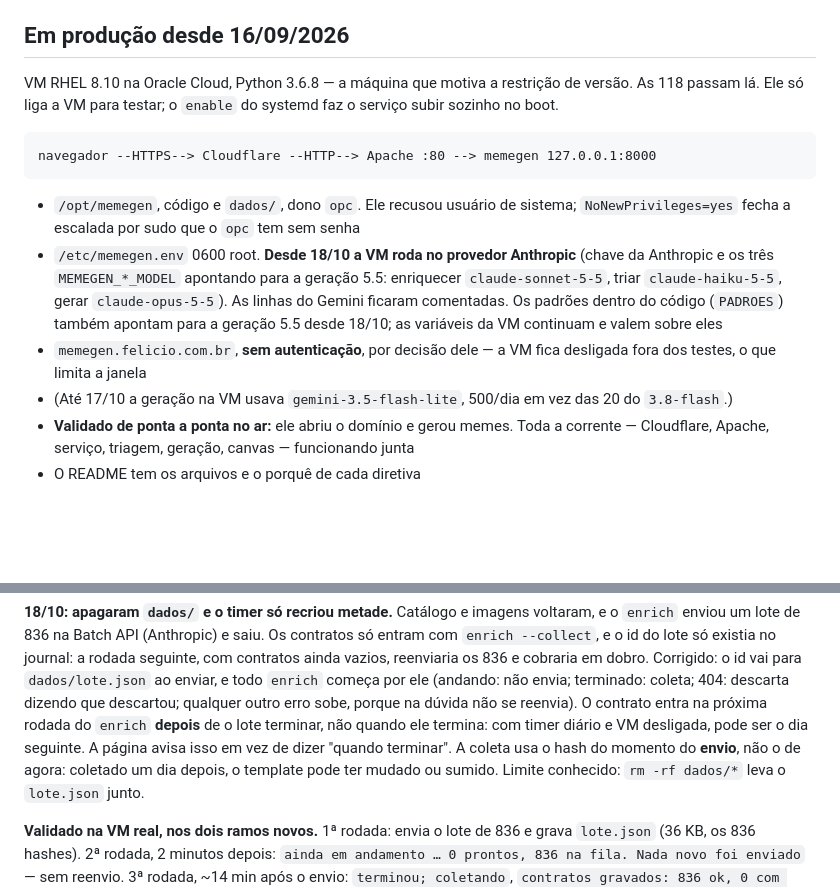
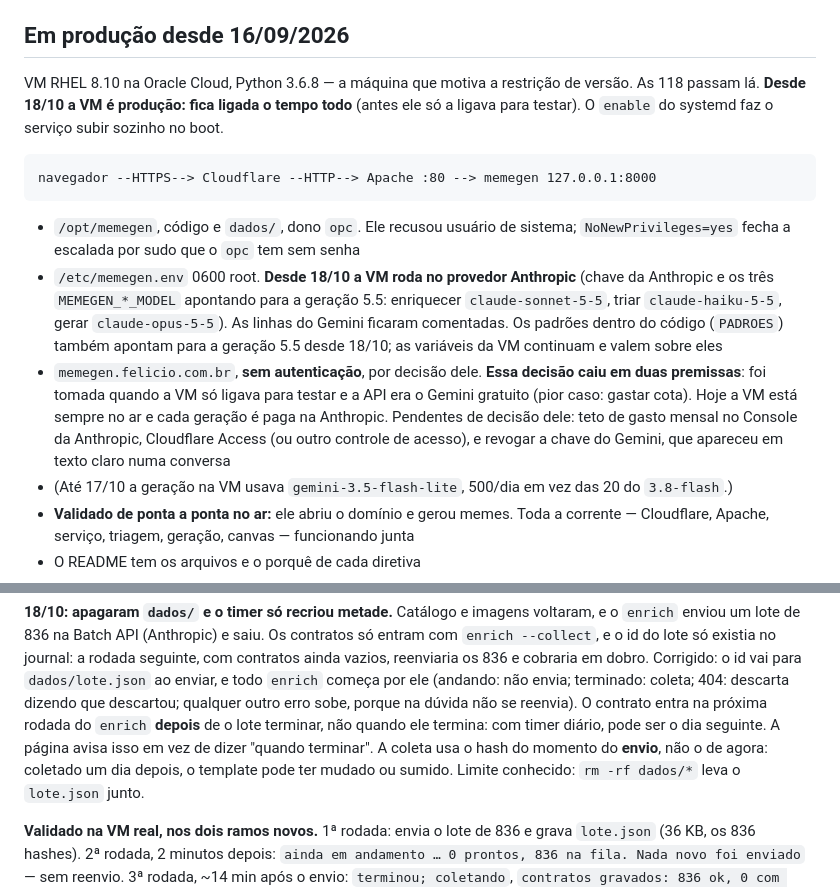
Before and after one commit to antigerme/meme-generator, a Markdown page: CLAUDE.md, 2 parts joined by grey strips. Rendered like a GitHub page; blank space fills up the shorter version.

Commit message:
Registra que a VM agora e producao e que a decisao de nao ter autenticacao caiu
Ele avisou: "A VM agora e producao". Varias coisas escritas nos documentos
partiam de a VM so ligar para testar, e deixaram de ser verdade.

O CLAUDE.md dizia que a VM "fica desligada fora dos testes, o que limita a
janela" de exposicao do dominio sem autenticacao. Era o motivo declarado da
decisao de nao proteger a pagina. A decisao foi dele e foi tomada com estas duas
premissas, e as duas cairam:

- a VM nao esta mais desligada: fica no ar o tempo todo;
- a API nao e mais o Gemini gratuito, em que o pior caso era gastar cota: cada
  geracao agora e paga na Anthropic (centavos por meme, mas de dinheiro dele).

Nao reabri a decisao por conta propria, so anotei que a base dela mudou e deixei
tres pendencias para ele decidir: teto de gasto mensal no Console da Anthropic,
controle de acesso (Cloudflare Access ou outro) e revogar a chave do Gemini, que
apareceu em texto claro numa conversa e continua valida.

Ajustei tambem os dois trechos que diziam que o contrato do lote pode demorar
"com a VM desligada": com o timer diario, a demora maxima e a rodada do dia
seguinte; a VM desligada so entra como caso a parte (proximo boot).

Sem mudanca de codigo.

Co-Authored-By: Claude Sonnet 5.5 <noreply@anthropic.com>
Claude-Session: https://claude.ai/code/session_015t6UeeqBWqVvHB5Vo3Zo4K

```diff
--- a/CLAUDE.md
+++ b/CLAUDE.md
@@ -101,8 +101,9 @@ limite apertado.
 ## Em produção desde 16/09/2026
 
 VM RHEL 8.10 na Oracle Cloud, Python 3.6.8 — a máquina que motiva a restrição
-de versão. As 118 passam lá. Ele só liga a VM para testar; o `enable` do
-systemd faz o serviço subir sozinho no boot.
+de versão. As 118 passam lá. **Desde 18/10 a VM é produção: fica ligada o tempo
+todo** (antes ele só a ligava para testar). O `enable` do systemd faz o serviço
+subir sozinho no boot.
 
     navegador --HTTPS--> Cloudflare --HTTP--> Apache :80 --> memegen 127.0.0.1:8000
 
@@ -114,8 +115,13 @@ systemd faz o serviço subir sozinho no boot.
   `claude-opus-5-5`). As linhas do Gemini ficaram comentadas. Os padrões dentro
   do código (`PADROES`) também apontam para a geração 5.5 desde 18/10; as
   variáveis da VM continuam e valem sobre eles
-- `memegen.felicio.com.br`, **sem autenticação**, por decisão dele — a VM fica
-  desligada fora dos testes, o que limita a janela
+- `memegen.felicio.com.br`, **sem autenticação**, por decisão dele. **Essa decisão
+  caiu em duas premissas**: foi tomada quando a VM só ligava para testar e a API
+  era o Gemini gratuito (pior caso: gastar cota). Hoje a VM está sempre no ar e
+  cada geração é paga na Anthropic. Pendentes de decisão dele: teto de gasto
+  mensal no Console da Anthropic, Cloudflare Access (ou outro controle de
+  acesso), e revogar a chave do Gemini, que apareceu em texto claro numa
+  conversa
 - (Até 17/10 a geração na VM usava `gemini-3.5-flash-lite`, 500/dia em vez das 20
   do `3.8-flash`.)
 - **Validado de ponta a ponta no ar:** ele abriu o domínio e gerou memes. Toda
@@ -153,8 +159,7 @@ cobraria em dobro. Corrigido: o id vai para `dados/lote.json` ao enviar, e todo
 `enrich` começa por ele (andando: não envia; terminado: coleta; 404: descarta
 dizendo que descartou; qualquer outro erro sobe, porque na dúvida não se
 reenvia). O contrato entra na próxima rodada do `enrich` **depois** de o lote
-terminar, não quando ele termina: com timer diário e VM desligada, pode ser o dia
-seguinte. A página avisa isso em vez de dizer "quando terminar". A coleta usa o hash do momento do **envio**, não o de agora: coletado
+terminar, não quando ele termina: com timer diário, pode ser o dia seguinte. A página avisa isso em vez de dizer "quando terminar". A coleta usa o hash do momento do **envio**, não o de agora: coletado
 um dia depois, o template pode ter mudado ou sumido. Limite conhecido: `rm -rf
 dados/*` leva o `lote.json` junto.
 
```
Also changed, not shown: README.md (+3 -2 lines).
